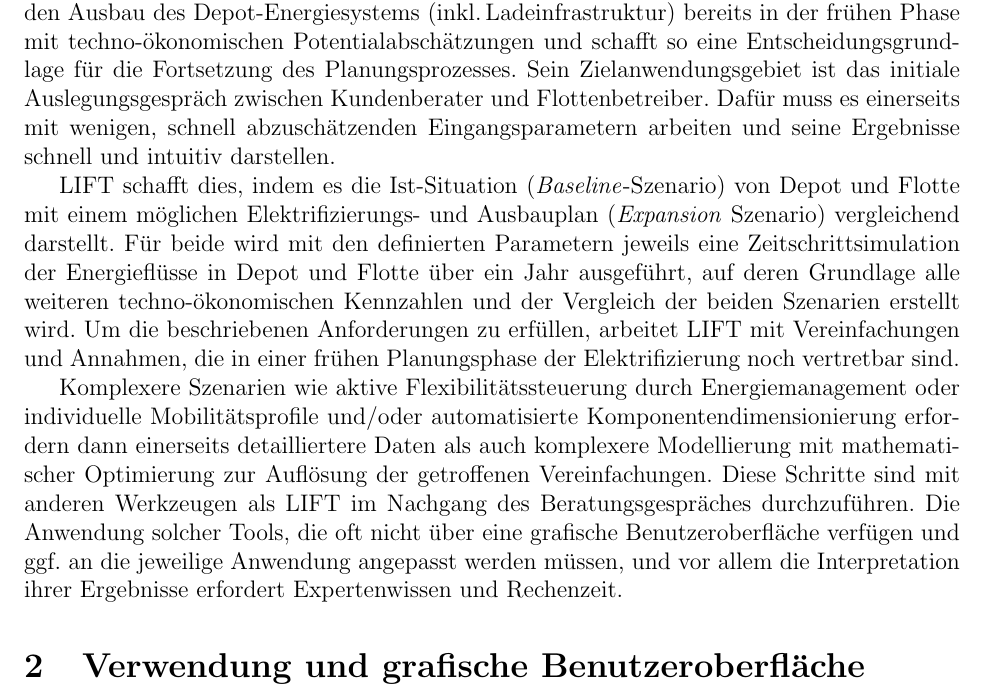
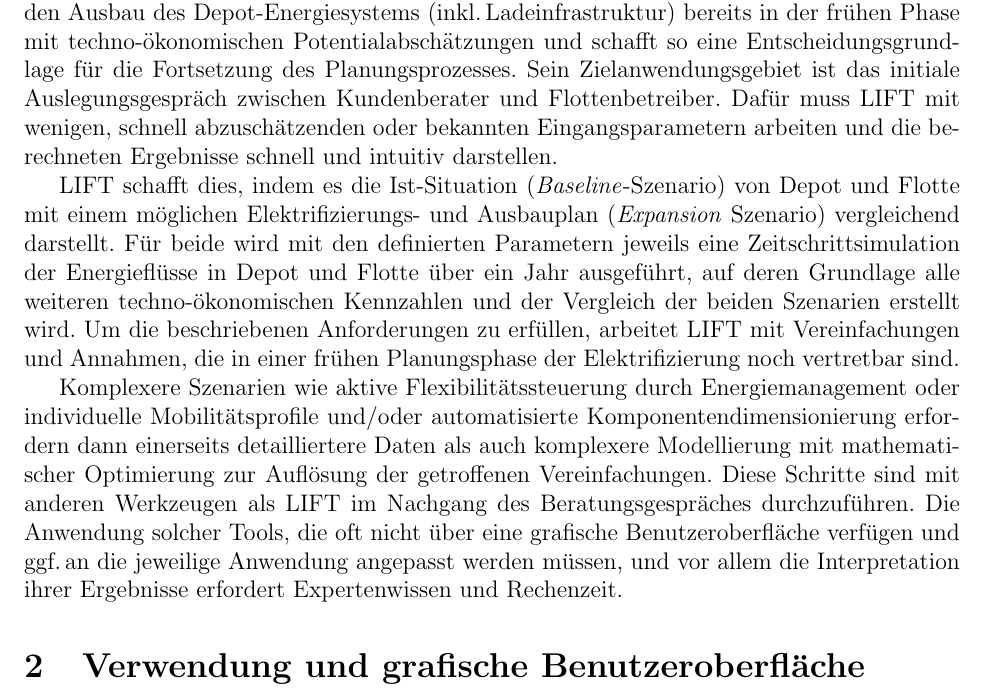
Before and after one commit to TUMFTM/LIFT, a LaTeX paper (docs/description_de.tex): part of page 4 of 16, cut so that both start at the same text. Compiled offline with pdfLaTeX.

Commit message:
minor changes in description_de.tex

```diff
--- a/docs/description_de.tex
+++ b/docs/description_de.tex
@@ -64,7 +64,7 @@ Die mit \acs*{lift} erarbeitete Ersteinschätzung ist die Basis für weitere Sch
 Das Softwaretool \ac{lift} wurde am Lehrstuhl für Fahrzeugtechnik der Technischen Universität München in Zusammenarbeit mit der Rödl GmbH entwickelt.
 Es unterstützt die Elektrifizierung von Flotten und den begleitenden Ausbau des Depot-Energiesystems (inkl.\,Ladeinfrastruktur) bereits in der frühen Phase mit techno-ökonomischen Potentialabschätzungen und schafft so eine Entscheidungsgrundlage für die Fortsetzung des Planungsprozesses.
 Sein Zielanwendungsgebiet ist das initiale Auslegungsgespräch zwischen Kundenberater und Flottenbetreiber.
-Dafür muss es einerseits mit wenigen, schnell abzuschätzenden Eingangsparametern arbeiten und seine Ergebnisse schnell und intuitiv darstellen.
+Dafür muss \ac{lift} mit wenigen, schnell abzuschätzenden oder bekannten Eingangsparametern arbeiten und die berechneten Ergebnisse schnell und intuitiv darstellen.
 
 \ac{lift} schafft dies, indem es die Ist-Situation (\textit{Baseline}-Szenario) von Depot und Flotte mit einem möglichen Elektrifizierungs- und Ausbauplan (\textit{Expansion} Szenario) vergleichend darstellt.
 Für beide wird mit den definierten Parametern jeweils eine Zeitschrittsimulation der Energieflüsse in Depot und Flotte über ein Jahr ausgeführt, auf deren Grundlage alle weiteren techno-ökonomischen Kennzahlen und der Vergleich der beiden Szenarien erstellt wird.
@@ -72,7 +72,7 @@ Um die beschriebenen Anforderungen zu erfüllen, arbeitet \ac{lift} mit Vereinfa
 
 Komplexere Szenarien wie aktive Flexibilitätssteuerung durch Energiemanagement oder individuelle Mobilitätsprofile und/oder automatisierte Komponentendimensionierung erfordern dann einerseits detailliertere Daten als auch komplexere Modellierung mit mathematischer Optimierung zur Auflösung der getroffenen Vereinfachungen.
 Diese Schritte sind mit anderen Werkzeugen als \ac{lift} im Nachgang des Beratungsgespräches durchzuführen.
-Die Anwendung solcher Tools, die oft nicht über eine grafische Benutzeroberfläche verfügen und ggf. an die jeweilige Anwendung angepasst werden müssen, und vor allem die Interpretation ihrer Ergebnisse erfordert Expertenwissen und Rechenzeit.
+Die Anwendung solcher Tools, die oft nicht über eine grafische Benutzeroberfläche verfügen und ggf.\,an die jeweilige Anwendung angepasst werden müssen, und vor allem die Interpretation ihrer Ergebnisse erfordert Expertenwissen und Rechenzeit.
 
 \section{Verwendung und grafische Benutzeroberfläche}
 \label{sec:gui}
```
